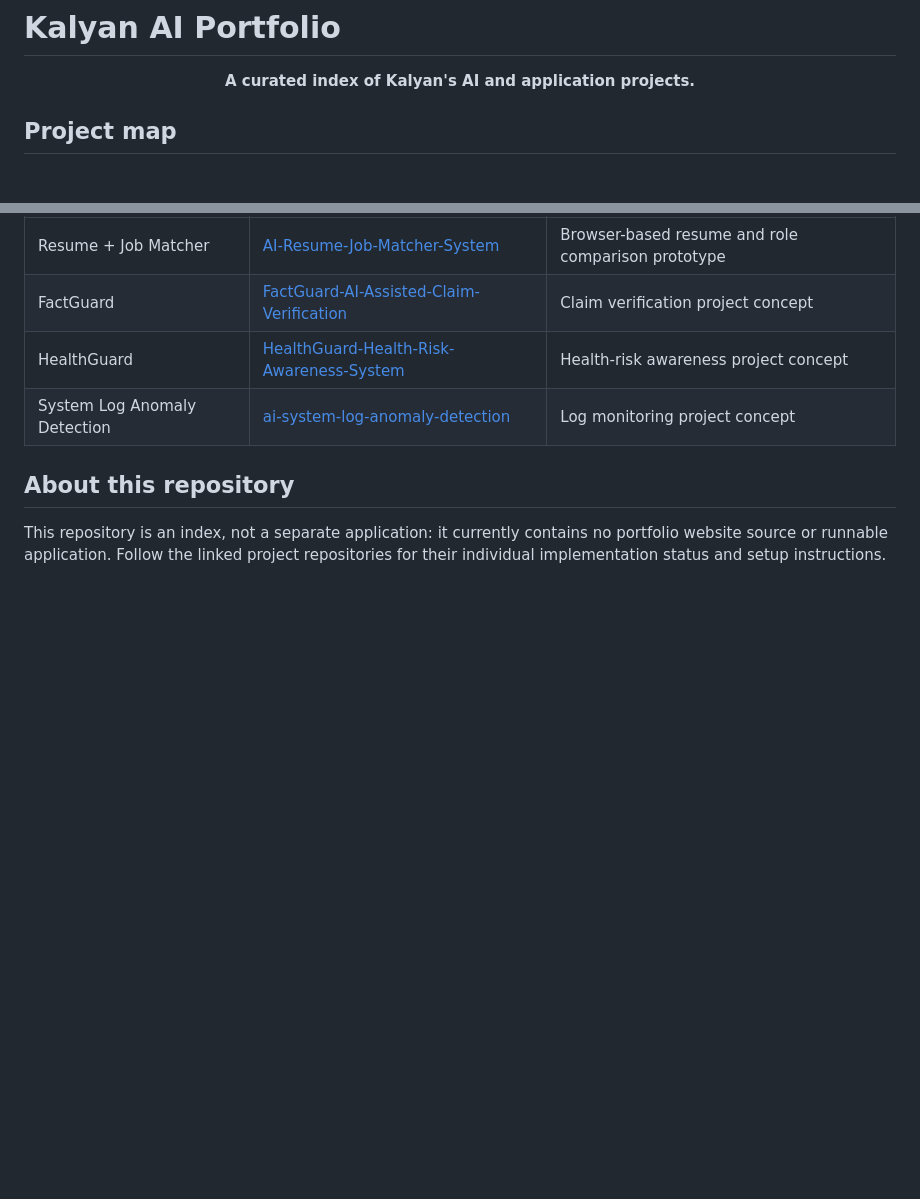
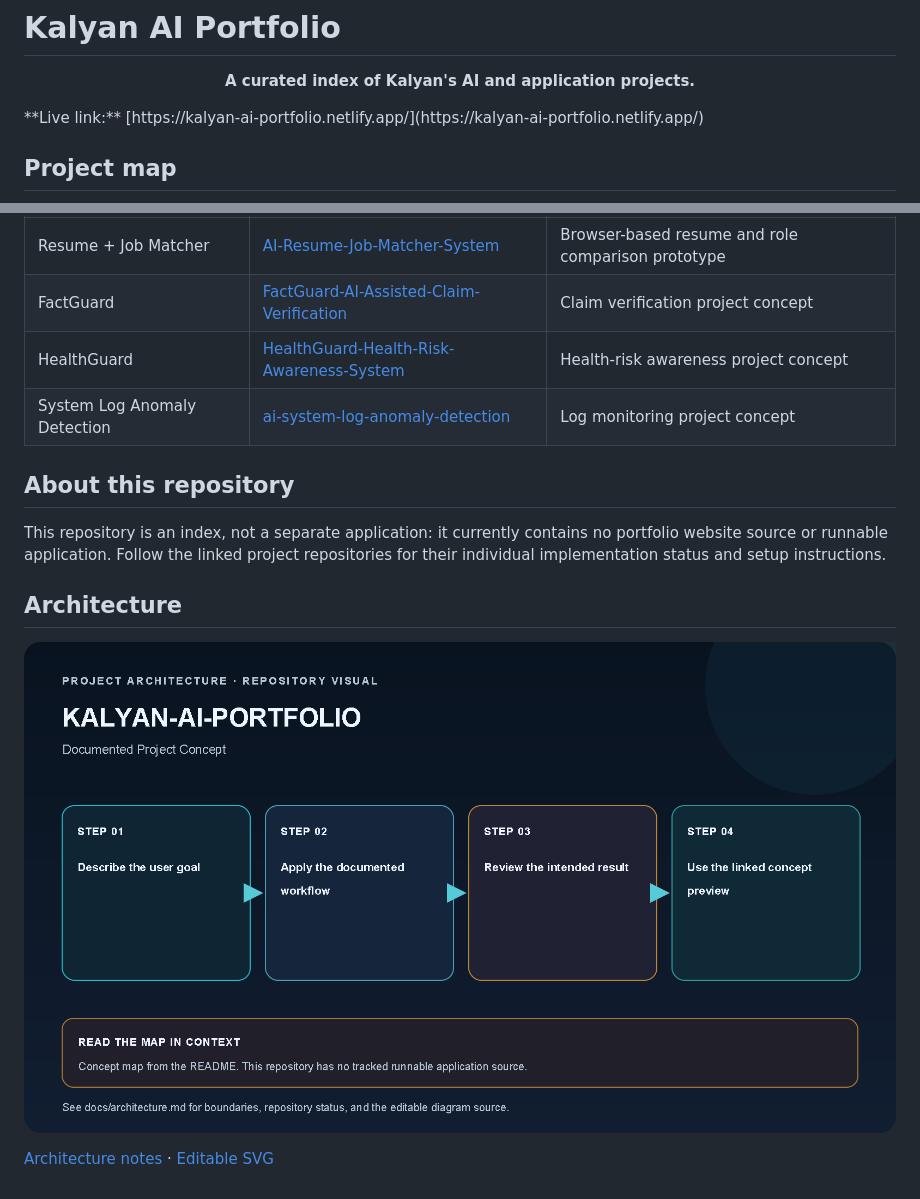
Before and after one commit to kalyan870/kalyan-ai-portfolio, a Markdown page: README.md, 2 parts joined by grey strips. Rendered like a GitHub page; pictures changed too: docs/images/kalyan-ai-portfolio-architecture.png (added); blank space fills up the shorter version.

Commit message:
docs: add project architecture and status

```diff
--- a/README.md
+++ b/README.md
@@ -1,6 +1,7 @@
 # Kalyan AI Portfolio
 
 <p align="center"><strong>A curated index of Kalyan's AI and application projects.</strong></p>
+**Live link:** [https://kalyan-ai-portfolio.netlify.app/](https://kalyan-ai-portfolio.netlify.app/)
 
 ## Project map
 
@@ -25,3 +26,10 @@ flowchart LR
 ## About this repository
 
 This repository is an index, not a separate application: it currently contains no portfolio website source or runnable application. Follow the linked project repositories for their individual implementation status and setup instructions.
+
+## Architecture
+
+
+![kalyan-ai-portfolio architecture map](docs/images/kalyan-ai-portfolio-architecture.png)
+
+[Architecture notes](docs/architecture.md) · [Editable SVG](docs/images/kalyan-ai-portfolio-architecture.svg)
```
Also changed, not shown: docs/architecture.md (added, +30 -0 lines), 1 other file.
